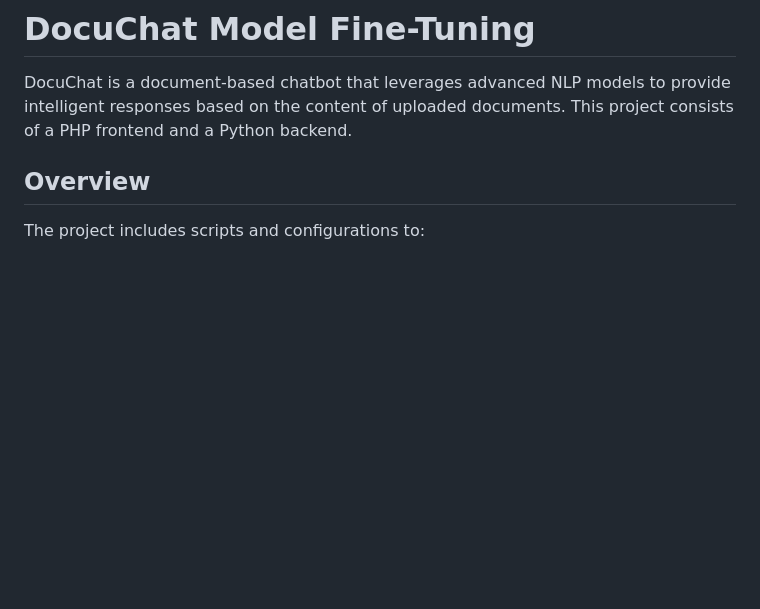
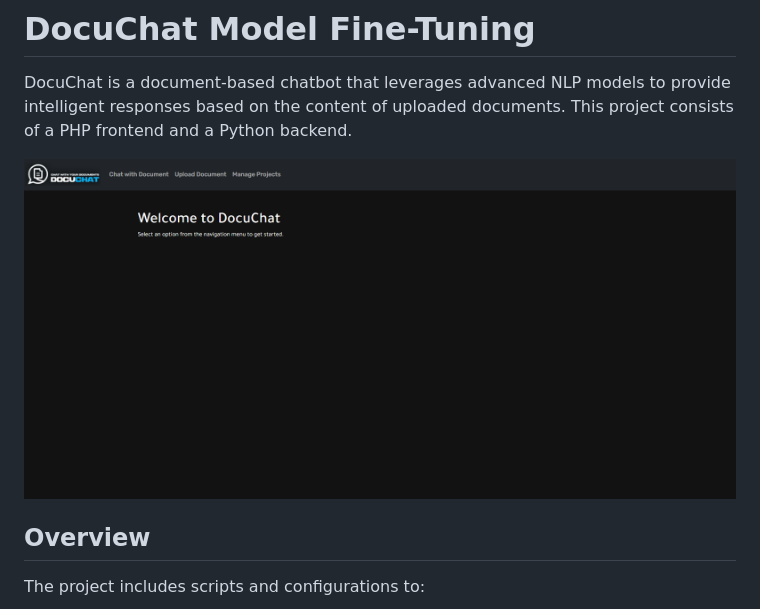
Before and after one commit to LebToki/DocuChat, a Markdown page: README.md, the part around the change. Rendered like a GitHub page; blank space fills up the shorter version.

Commit message:
Update README.md
Signed-off-by: Tarek Tarabichi <ttarabichi@gmail.com>

```diff
--- a/README.md
+++ b/README.md
@@ -2,6 +2,7 @@
 
 DocuChat is a document-based chatbot that leverages advanced NLP models to provide intelligent responses based on the content of uploaded documents. This project consists of a PHP frontend and a Python backend.
 
+![Welcome Screen](01-DocuChat.png)
 ## Overview
 
 The project includes scripts and configurations to:
```
